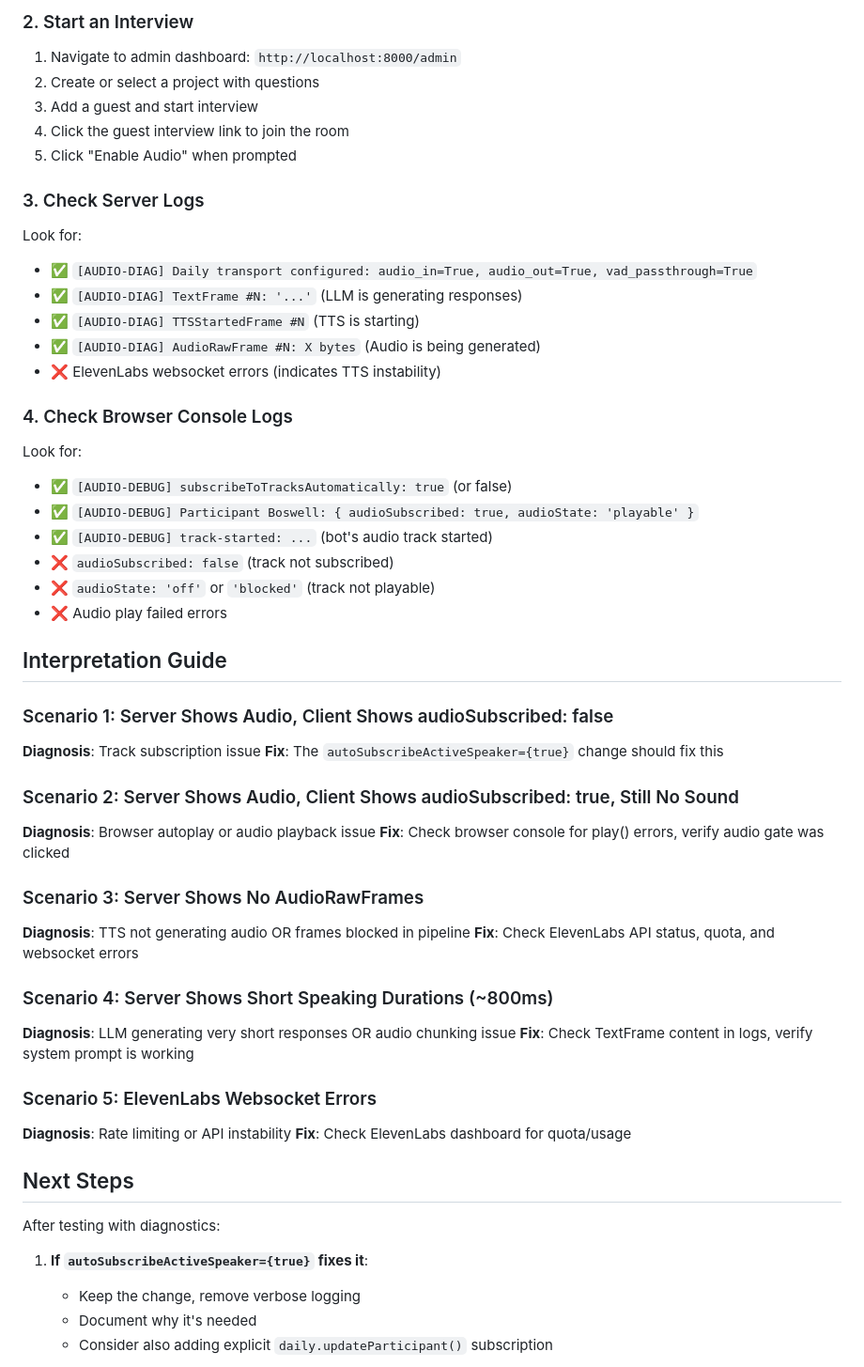
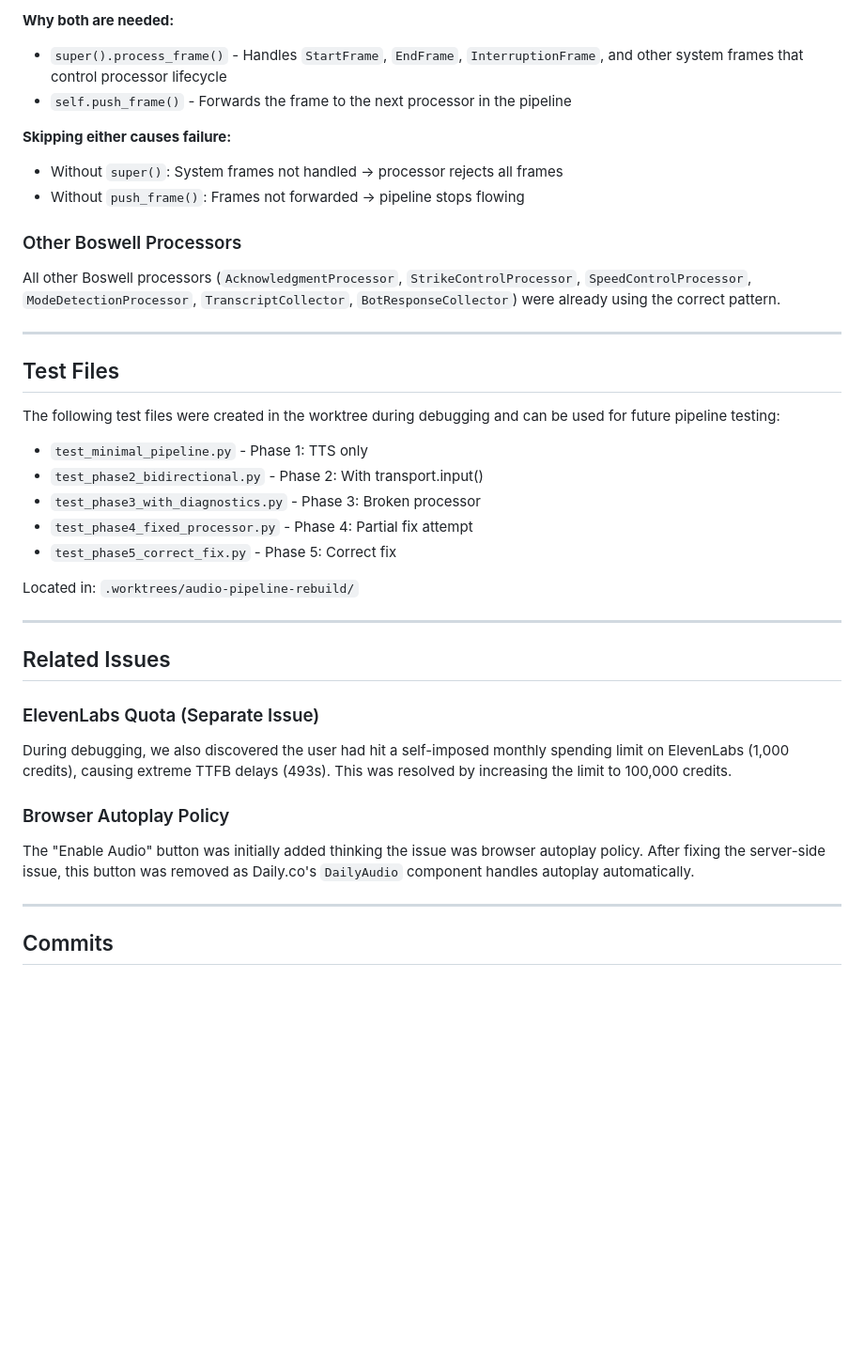
Before and after one commit to nraford7/boswell, a Markdown page: AUDIO_DEBUG.md, the part around one of its changes. Shown at 94% size. Drawn GitHub-style; blank space fills up the shorter version.

````diff
--- a/AUDIO_DEBUG.md
+++ b/AUDIO_DEBUG.md
@@ -150,60 +121,42 @@ uv run python -m boswell.server.worker
 ```
 
-### 2. Start an Interview
+**Why both are needed:**
+- `super().process_frame()` - Handles `StartFrame`, `EndFrame`, `InterruptionFrame`, and other system frames that control processor lifecycle
+- `self.push_frame()` - Forwards the frame to the next processor in the pipeline
 
-1. Navigate to admin dashboard: `http://localhost:8000/admin`
-2. Create or select a project with questions
-3. Add a guest and start interview
-4. Click the guest interview link to join the room
-5. Click "Enable Audio" when prompted
+**Skipping either causes failure:**
+- Without `super()`: System frames not handled → processor rejects all frames
+- Without `push_frame()`: Frames not forwarded → pipeline stops flowing
 
-### 3. Check Server Logs
+### Other Boswell Processors
 
-Look for:
-- ✅ `[AUDIO-DIAG] Daily transport configured: audio_in=True, audio_out=True, vad_passthrough=True`
-- ✅ `[AUDIO-DIAG] TextFrame #N: '...'` (LLM is generating responses)
-- ✅ `[AUDIO-DIAG] TTSStartedFrame #N` (TTS is starting)
-- ✅ `[AUDIO-DIAG] AudioRawFrame #N: X bytes` (Audio is being generated)
-- ❌ ElevenLabs websocket errors (indicates TTS instability)
+All other Boswell processors (`AcknowledgmentProcessor`, `StrikeControlProcessor`, `SpeedControlProcessor`, `ModeDetectionProcessor`, `TranscriptCollector`, `BotResponseCollector`) were already using the correct pattern.
 
-### 4. Check Browser Console Logs
+---
 
-Look for:
-- ✅ `[AUDIO-DEBUG] subscribeToTracksAutomatically: true` (or false)
-- ✅ `[AUDIO-DEBUG] Participant Boswell: { audioSubscribed: true, audioState: 'playable' }`
-- ✅ `[AUDIO-DEBUG] track-started: ...` (bot's audio track started)
-- ❌ `audioSubscribed: false` (track not subscribed)
-- ❌ `audioState: 'off'` or `'blocked'` (track not playable)
-- ❌ Audio play failed errors
+## Test Files
 
-## Interpretation Guide
+The following test files were created in the worktree during debugging and can be used for future pipeline testing:
 
-### Scenario 1: Server Shows Audio, Client Shows audioSubscribed: false
-**Diagnosis**: Track subscription issue
-**Fix**: The `autoSubscribeActiveSpeaker={true}` change should fix this
+- `test_minimal_pipeline.py` - Phase 1: TTS only
+- `test_phase2_bidirectional.py` - Phase 2: With transport.input()
+- `test_phase3_with_diagnostics.py` - Phase 3: Broken processor
+- `test_phase4_fixed_processor.py` - Phase 4: Partial fix attempt
+- `test_phase5_correct_fix.py` - Phase 5: Correct fix
 
-### Scenario 2: Server Shows Audio, Client Shows audioSubscribed: true, Still No Sound
-**Diagnosis**: Browser autoplay or audio playback issue
-**Fix**: Check browser console for play() errors, verify audio gate was clicked
+Located in: `.worktrees/audio-pipeline-rebuild/`
 
-### Scenario 3: Server Shows No AudioRawFrames
-**Diagnosis**: TTS not generating audio OR frames blocked in pipeline
-**Fix**: Check ElevenLabs API status, quota, and websocket errors
+---
 
-### Scenario 4: Server Shows Short Speaking Durations (~800ms)
-**Diagnosis**: LLM generating very short responses OR audio chunking issue
-**Fix**: Check TextFrame content in logs, verify system prompt is working
+## Related Issues
 
-### Scenario 5: ElevenLabs Websocket Errors
-**Diagnosis**: Rate limiting or API instability
-**Fix**: Check ElevenLabs dashboard for quota/usage
+### ElevenLabs Quota (Separate Issue)
+During debugging, we also discovered the user had hit a self-imposed monthly spending limit on ElevenLabs (1,000 credits), causing extreme TTFB delays (493s). This was resolved by increasing the limit to 100,000 credits.
 
-## Next Steps
+### Browser Autoplay Policy
+The "Enable Audio" button was initially added thinking the issue was browser autoplay policy. After fixing the server-side issue, this button was removed as Daily.co's `DailyAudio` component handles autoplay automatically.
 
-After testing with diagnostics:
+---
 
-1. **If `autoSubscribeActiveSpeaker={true}` fixes it**:
-   - Keep the change, remove verbose logging
-   - Document why it's needed
-   - Consider also adding explicit `daily.updateParticipant()` subscription
+## Commits
 
````
Also changed, not shown: other parts of AUDIO_DEBUG.md (+95 -155 lines).
